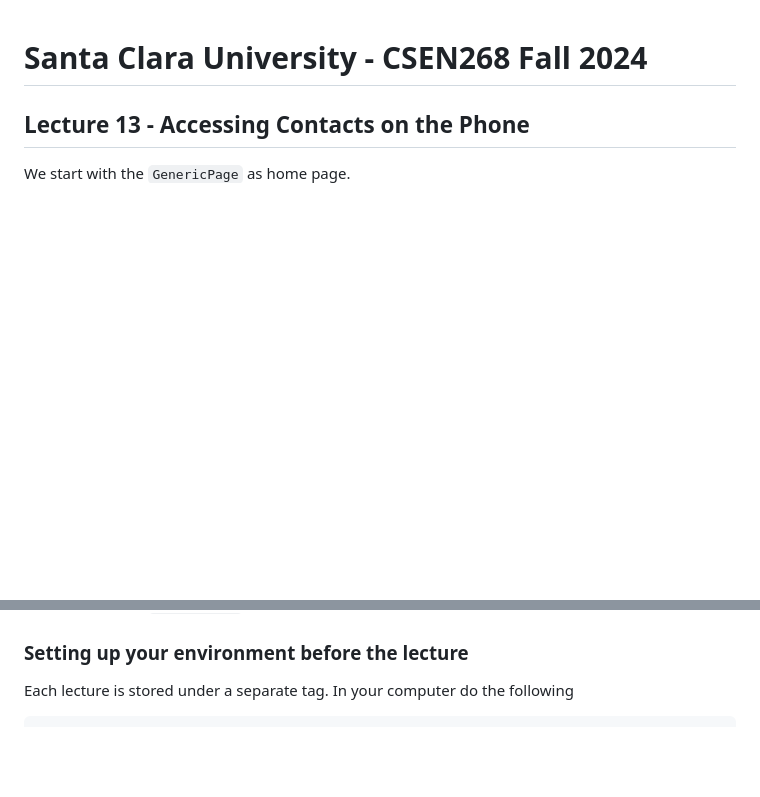
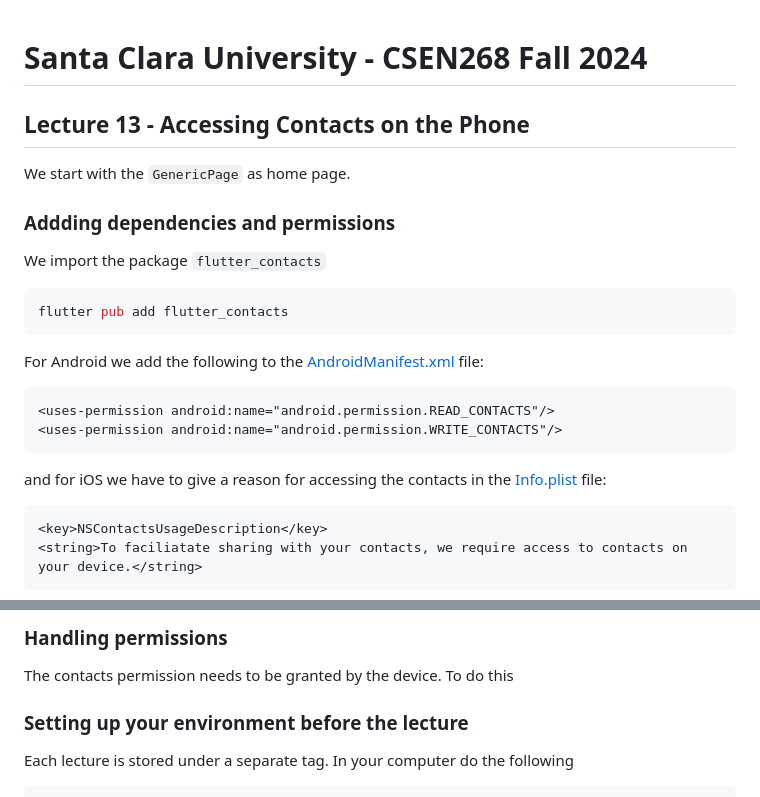
Before and after one commit to mehmetartun/CSEN268-F24, a Markdown page: README.md, 2 parts joined by grey strips. Rendered like a GitHub page; blank space fills up the shorter version.

Commit message:
contacts

````diff
--- a/README.md
+++ b/README.md
@@ -4,3 +4,21 @@
 ## Lecture 13 - Accessing Contacts on the Phone
 
 We start with the `GenericPage` as home page.
+
+### Addding dependencies and permissions
+
+We import the package `flutter_contacts`
+```zsh
+flutter pub add flutter_contacts
+```
+For Android we add the following to the [AndroidManifest.xml](/android/app/src/main/AndroidManifest.xml) file:
+```xml
+<uses-permission android:name="android.permission.READ_CONTACTS"/>
+<uses-permission android:name="android.permission.WRITE_CONTACTS"/>
+```
+and for iOS we have to give a reason for accessing the contacts in the [Info.plist](/ios/Runner/Info.plist) file:
+```plist
+<key>NSContactsUsageDescription</key>
+<string>To faciliatate sharing with your contacts, we require access to contacts on your device.</string>
+```
+
@@ -7,3 +91,5 @@ We start with the `GenericPage` as home page.
+### Handling permissions
+The contacts permission needs to be granted by the device. To do this
 
 ### Setting up your environment before the lecture
 
````
Also changed, not shown: other parts of README.md (+66 -0 lines), assets/images/ContactListView.png (added), 12 other files.
